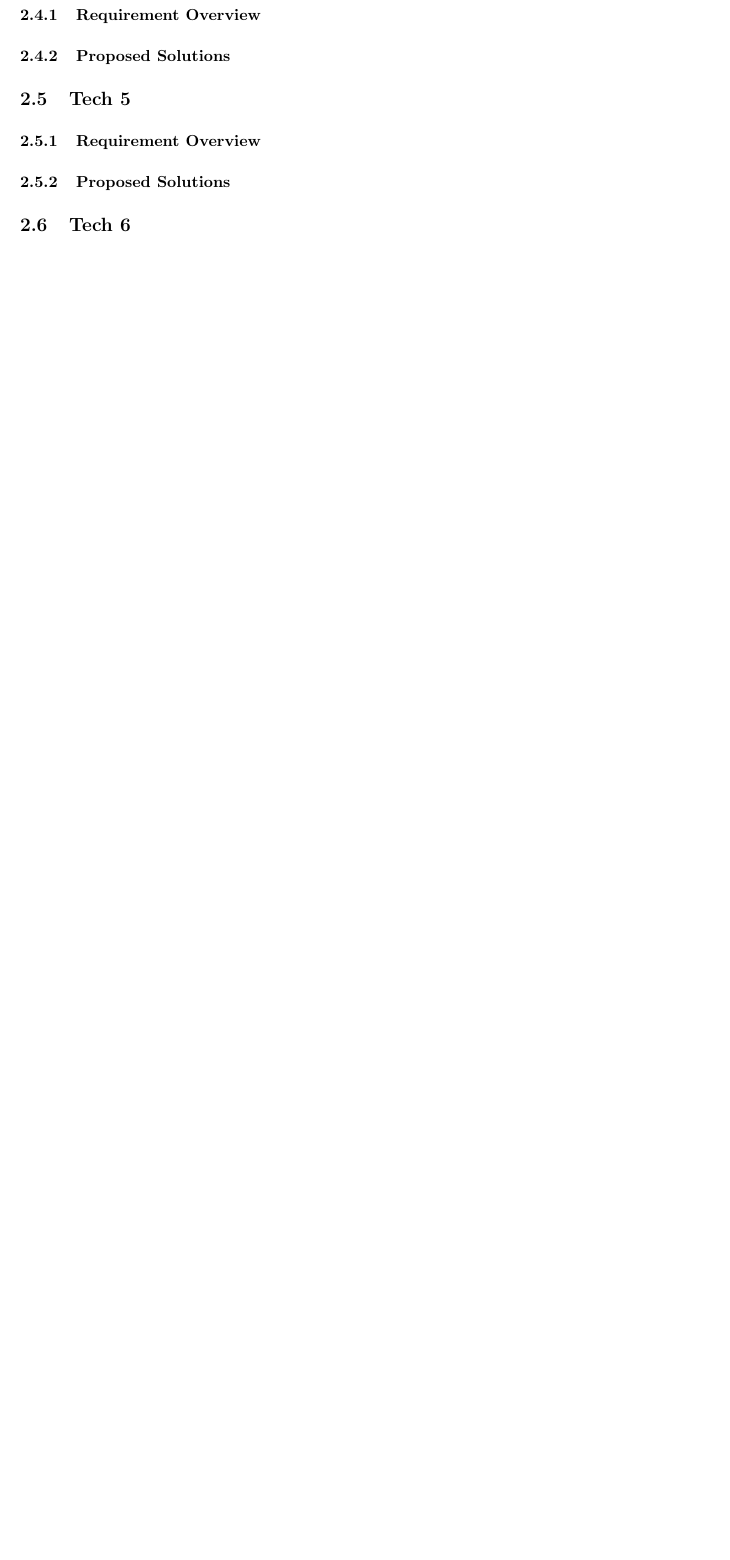
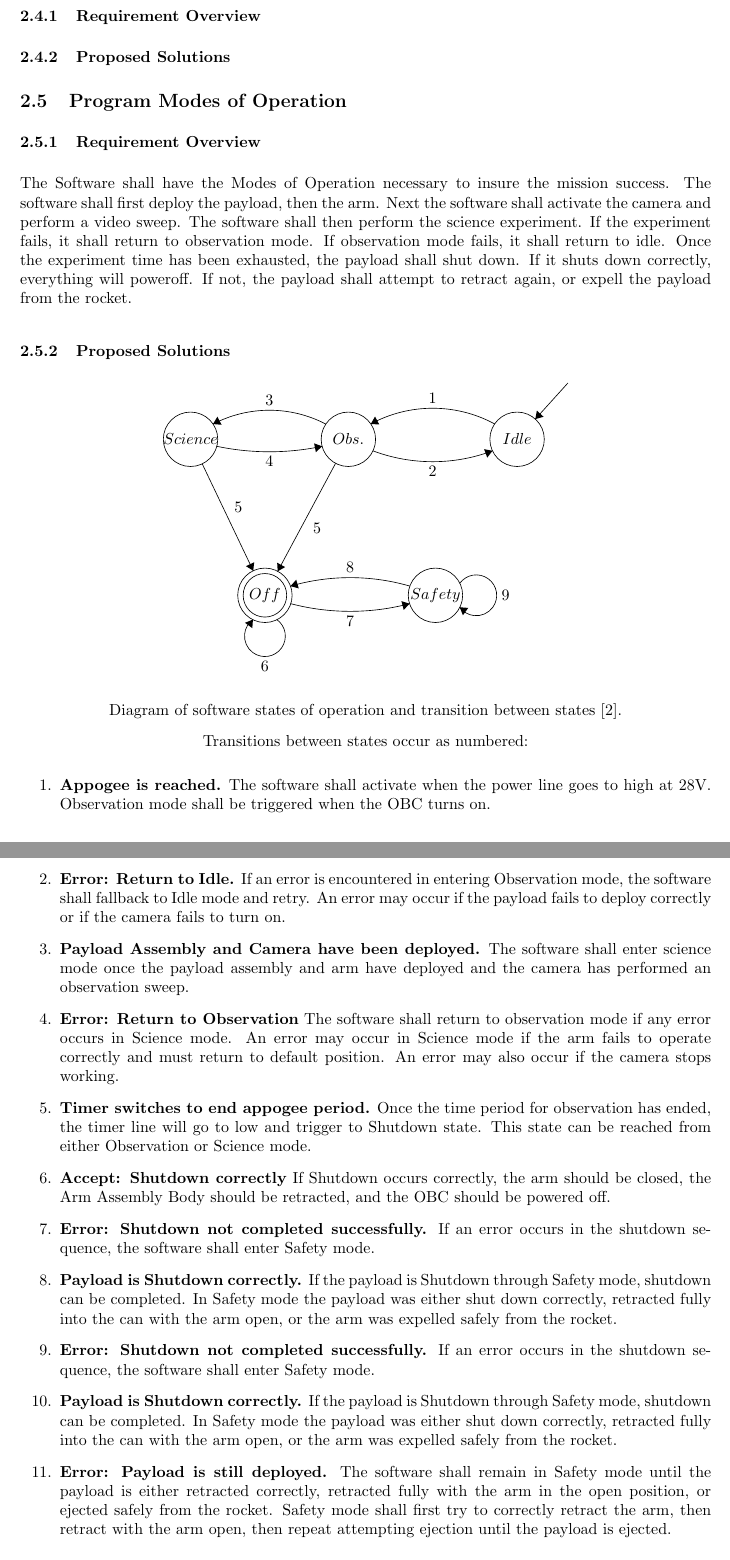
Before and after one commit to nonbinaryprogrammer/SeniorDesign, a LaTeX paper (deliverables/TechReview/TechReview.tex): part of page 6 of 11 before the commit and two parts of pages 6 and 7 of 13 after it, the two joined at a grey line, cut so that both start at the same text, the shorter picture padded with empty space. Compiled offline with pdfLaTeX.

Commit message:
add more content

```diff
--- a/deliverables/TechReview/TechReview.tex
+++ b/deliverables/TechReview/TechReview.tex
@@ -143,9 +152,38 @@ Resetting in this way will allow for flexibility between resetting for maximum o
 \subsubsection{Requirement Overview}
 \subsubsection{Proposed Solutions}
-\subsection{Tech 5}
+\subsection{Program Modes of Operation}
 \subsubsection{Requirement Overview}
+The Software shall have the Modes of Operation necessary to insure the mission success.
+The software shall first deploy the payload, then the arm. Next the software shall activate the
+camera and perform a video sweep. The software shall then perform the science experiment.
+If the experiment fails, it shall return to observation mode.
+If observation mode fails, it shall return to idle.
+Once the experiment time has been exhausted, the payload shall shut down.
+If it shuts down correctly, everything will poweroff. If not, the payload shall attempt to retract
+again, or expell the payload from the rocket.
 \subsubsection{Proposed Solutions}
-\subsection{Tech 6}
+\input{state_diagram}
+\begin{center}
+Diagram of software states of operation and transition between states [2].
+
+Transitions between states occur as numbered:
+
+\begin{enumerate}
+\item{\textbf{Appogee is reached.} The software shall activate when the power line goes to high at 28V. Observation mode shall be triggered when the OBC turns on.}
+\item{\textbf{Error: Return to Idle.} If an error is encountered in entering Observation mode, the software shall fallback to Idle mode and retry. An error may occur if the payload fails to deploy correctly or if the camera fails to turn on.}
+\item{\textbf{Payload Assembly and Camera have been deployed.} The software shall enter science mode once the payload assembly and arm have deployed and the camera has performed an observation sweep.}
+\item{\textbf{Error: Return to Observation} The software shall return to observation mode if any error occurs in Science mode. An error may occur in Science mode if the arm fails to operate correctly and must return to default position. An error may also occur if the camera stops working.}
+\item{\textbf{Timer switches to end appogee period.} Once the time period for observation has ended, the timer line will go to low and trigger to Shutdown state. This state can be reached from either Observation or Science mode.}
+\item{\textbf{Accept: Shutdown correctly} If Shutdown occurs correctly, the arm should be closed, the Arm Assembly Body should be retracted, and the OBC should be powered off.}
+\item{\textbf{Error: Shutdown not completed successfully.} If an error occurs in the shutdown sequence, the software shall enter Safety mode.}
+\item{\textbf{Payload is Shutdown correctly.} If the payload is Shutdown through Safety mode, shutdown can be completed. In Safety mode the payload was either shut down correctly, retracted fully into the can with the arm open, or the arm was expelled safely from the rocket.}
+\item{\textbf{Error: Shutdown not completed successfully.} If an error occurs in the shutdown sequence, the software shall enter Safety mode.}
+\item{\textbf{Payload is Shutdown correctly.} If the payload is Shutdown through Safety mode, shutdown can be completed. In Safety mode the payload was either shut down correctly, retracted fully into the can with the arm open, or the arm was expelled safely from the rocket.}
+\item{\textbf{Error: Payload is still deployed.} The software shall remain in Safety mode until the payload is either retracted correctly, retracted fully with the arm in the open position, or ejected safely from the rocket. Safety mode shall first try to correctly retract the arm, then retract with the arm open, then repeat attempting ejection until the payload is ejected.}
+\end{enumerate}
+\end{center}
+
+\subsection{Target Success Sensors}
 \subsubsection{Requirement Overview}
 \subsubsection{Proposed Solutions}
 \subsection{Telemetry}
```
Also changed, not shown: deliverables/TechReview/TechReview.pdf, deliverables/TechReview/TechReview.tex (21 more changed lines), 5 other files.
